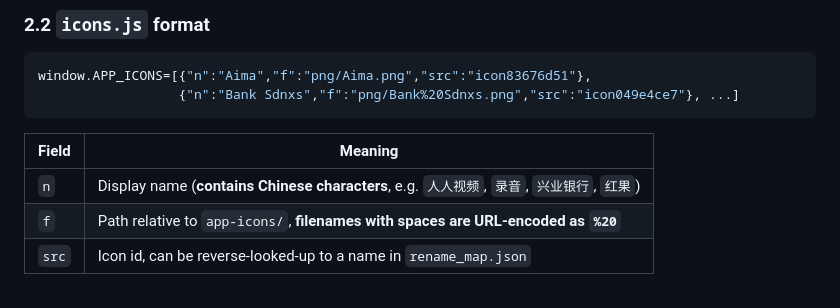
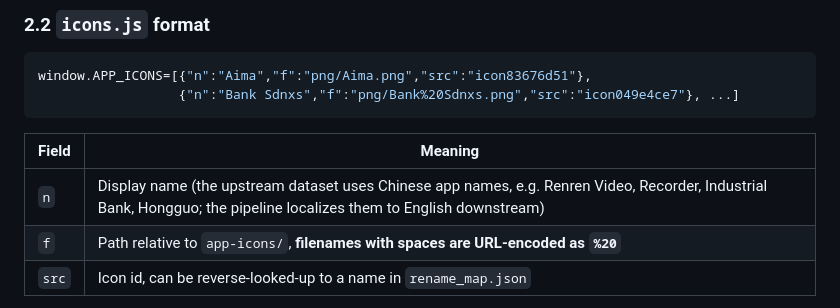
Before and after one commit to sitong-zhang/1, a Markdown page: docs/06-Icons-and-Asset-Pipeline.md, the part around the change. Drawn GitHub-style.

Commit message:
i18n: localize remaining Chinese in docs/06 icon pipeline notes

```diff
--- a/docs/06-Icons-and-Asset-Pipeline.md
+++ b/docs/06-Icons-and-Asset-Pipeline.md
@@ -83,7 +83,7 @@ window.APP_ICONS=[{"n":"Aima","f":"png/Aima.png","src":"icon83676d51"},
 
 | Field | Meaning |
 |---|---|
-| `n` | Display name (**contains Chinese characters**, e.g. `人人视频`, `录音`, `兴业银行`, `红果`) |
+| `n` | Display name (the upstream dataset uses Chinese app names, e.g. Renren Video, Recorder, Industrial Bank, Hongguo; the pipeline localizes them to English downstream) |
 | `f` | Path relative to `app-icons/`, **filenames with spaces are URL-encoded as `%20`** |
 | `src` | Icon id, can be reverse-looked-up to a name in `rename_map.json` |
 
```
